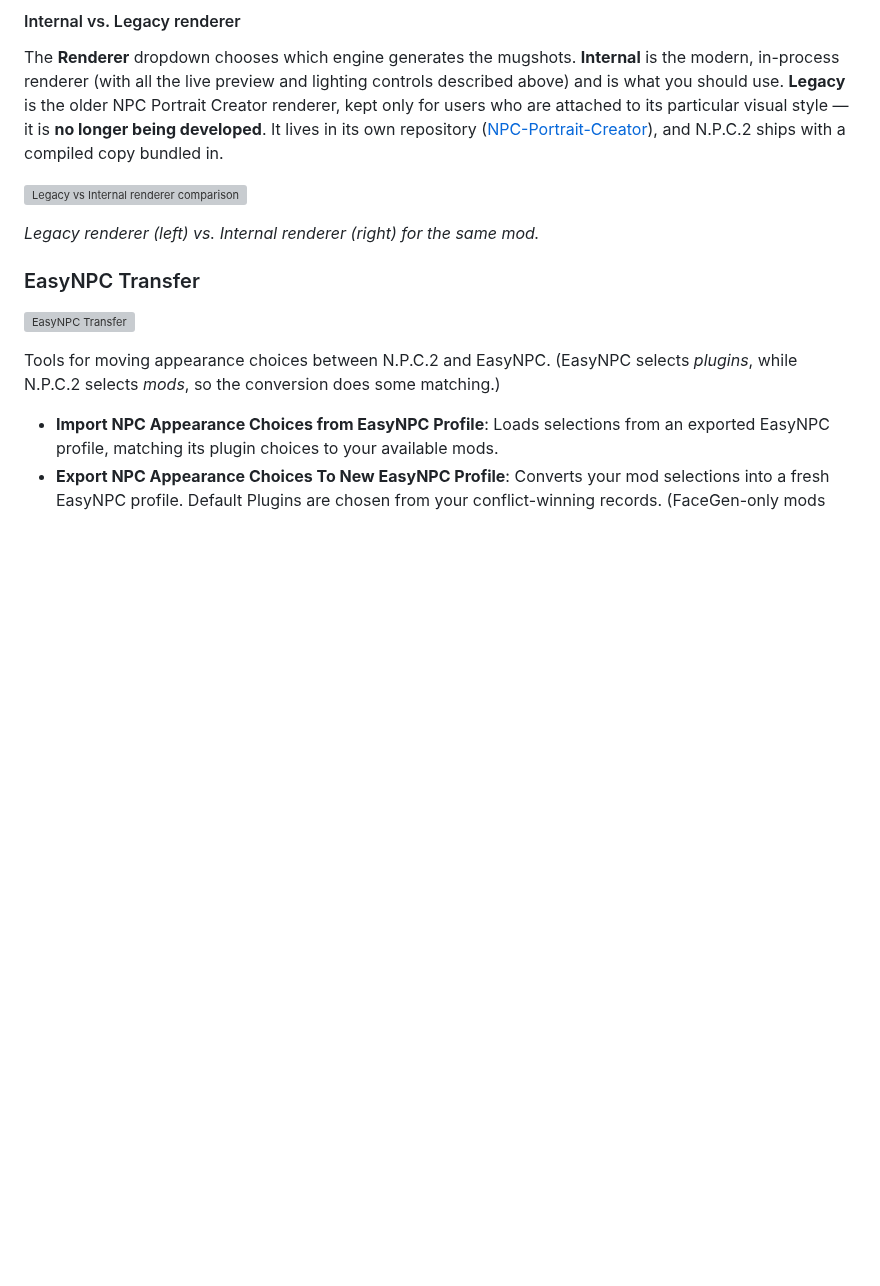
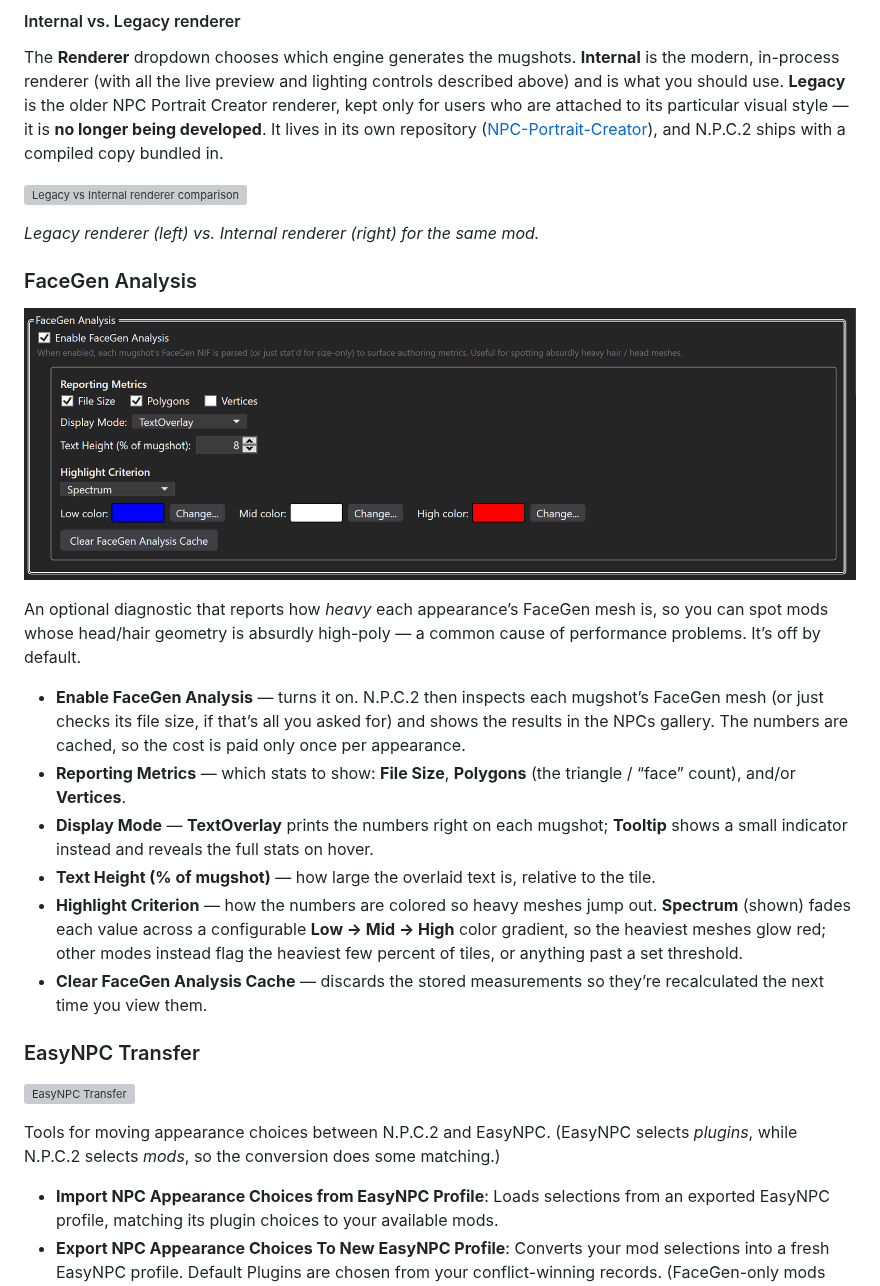
Before and after one commit to Piranha91/NPC-Plugin-Chooser-2, a Markdown page: README.md, the part around one of its changes. GitHub-like rendering; pictures changed too: docs/Screenshots/Settings/FaceGen_Analysis_Section.png (added); blank space fills up the shorter version; grey boxes are pictures that could not be loaded.

Commit message:
Document FaceGen Analysis overlay in README
Add a FaceGen Analysis section under Settings (enable, metrics, display mode, highlight criterion, cache) and a FaceGen Stats Overlay note under the NPCs menu, with screenshots of both.

```diff
--- a/README.md
+++ b/README.md
@@ -237,6 +237,19 @@ The **Renderer** dropdown chooses which engine generates the mugshots. **Interna
 
 *Legacy renderer (left) vs. Internal renderer (right) for the same mod.*
 
+
+### FaceGen Analysis
+
+![FaceGen Analysis settings](docs/Screenshots/Settings/FaceGen_Analysis_Section.png)
+
+An optional diagnostic that reports how *heavy* each appearance’s FaceGen mesh is, so you can spot mods whose head/hair geometry is absurdly high-poly — a common cause of performance problems. It’s off by default.
+
+* **Enable FaceGen Analysis** — turns it on. N.P.C.2 then inspects each mugshot’s FaceGen mesh (or just checks its file size, if that’s all you asked for) and shows the results in the NPCs gallery. The numbers are cached, so the cost is paid only once per appearance.
+* **Reporting Metrics** — which stats to show: **File Size**, **Polygons** (the triangle / “face” count), and/or **Vertices**.
+* **Display Mode** — **TextOverlay** prints the numbers right on each mugshot; **Tooltip** shows a small indicator instead and reveals the full stats on hover.
+* **Text Height (% of mugshot)** — how large the overlaid text is, relative to the tile.
+* **Highlight Criterion** — how the numbers are colored so heavy meshes jump out. **Spectrum** (shown) fades each value across a configurable **Low → Mid → High** color gradient, so the heaviest meshes glow red; other modes instead flag the heaviest few percent of tiles, or anything past a set threshold.
+* **Clear FaceGen Analysis Cache** — discards the stored measurements so they’re recalculated the next time you view them.
 
 ### EasyNPC Transfer
 
```
Also changed, not shown: other parts of README.md (+6 -0 lines), 1 other file.
